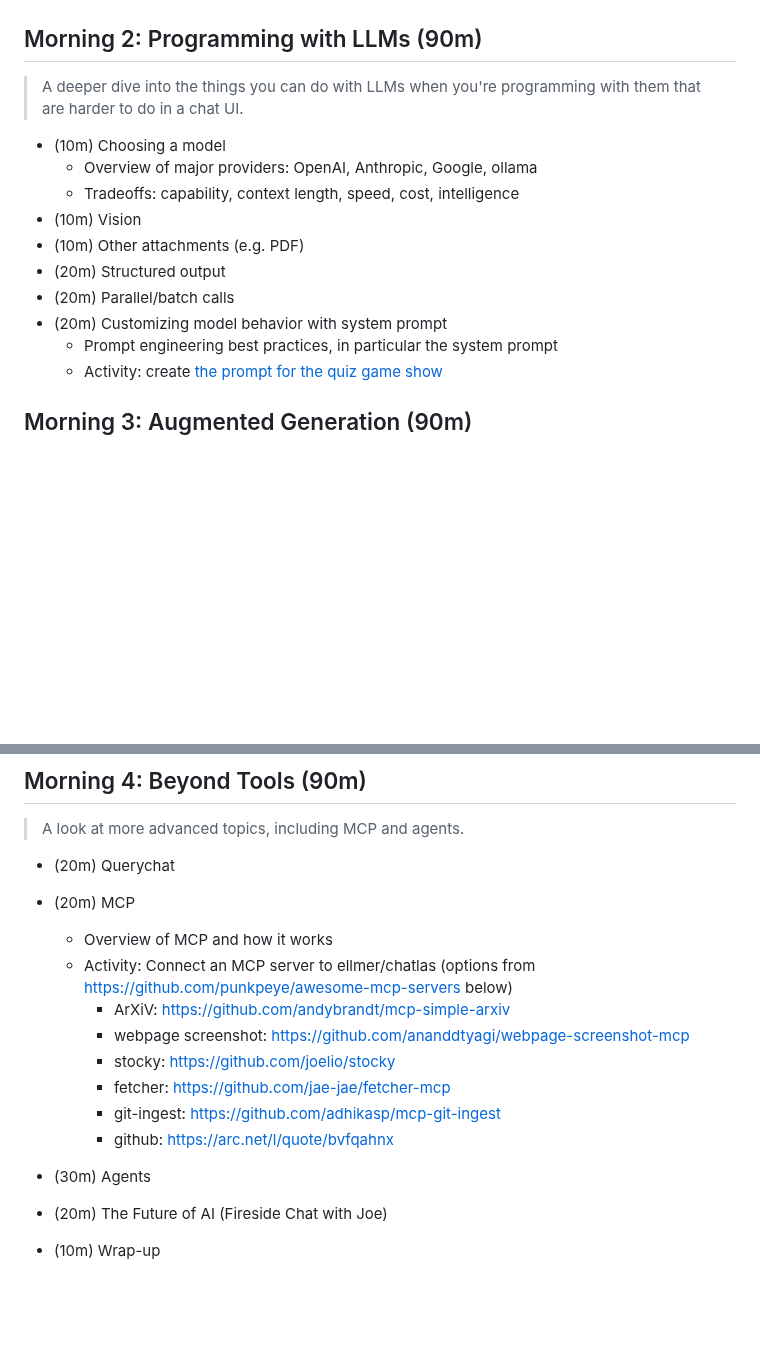
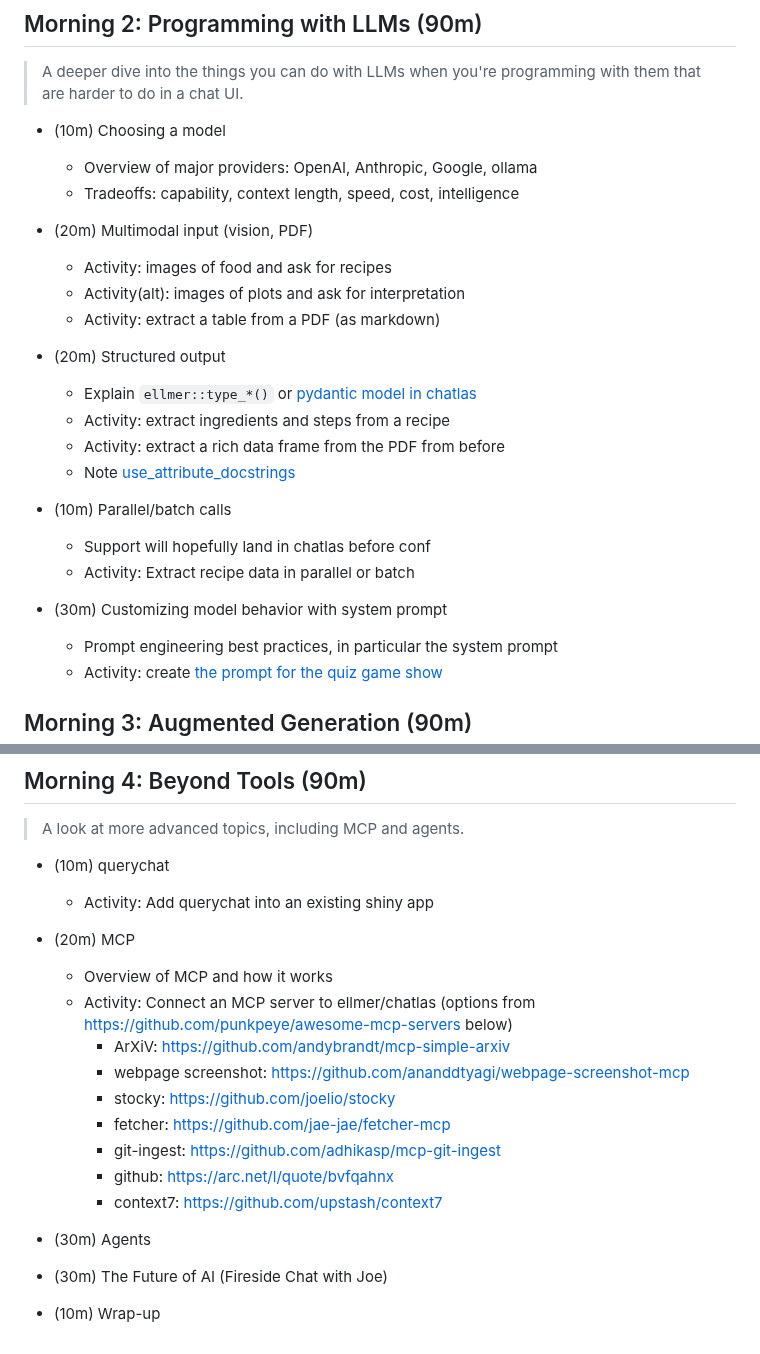
Before and after one commit to posit-conf-2025/llm, a Markdown page: outline.md, 2 parts joined by grey strips. GitHub-like rendering; blank space fills up the shorter version.

Commit message:
more outline drafting

```diff
--- a/outline.md
+++ b/outline.md
@@ -45,11 +45,23 @@
 - (10m) Choosing a model
   - Overview of major providers: OpenAI, Anthropic, Google, ollama
   - Tradeoffs: capability, context length, speed, cost, intelligence
-- (10m) Vision
-- (10m) Other attachments (e.g. PDF)
+
+- (20m) Multimodal input (vision, PDF)
+  - Activity: images of food and ask for recipes
+  - Activity(alt): images of plots and ask for interpretation
+  - Activity: extract a table from a PDF (as markdown)
+
 - (20m) Structured output
-- (20m) Parallel/batch calls
-- (20m) Customizing model behavior with system prompt
+  - Explain `ellmer::type_*()` or [pydantic model in chatlas](https://posit-dev.github.io/chatlas/get-started/structured-data.html)
+  - Activity: extract ingredients and steps from a recipe
+  - Activity: extract a rich data frame from the PDF from before
+  - Note [use_attribute_docstrings](https://docs.pydantic.dev/latest/api/config/#pydantic.config.ConfigDict.use_attribute_docstrings)
+
+- (10m) Parallel/batch calls
+  - Support will hopefully land in chatlas before conf
+  - Activity: Extract recipe data in parallel or batch
+
+- (30m) Customizing model behavior with system prompt
   - Prompt engineering best practices, in particular the system prompt
   - Activity: create [the prompt for the quiz game show](https://github.com/jcheng5/llm-quickstart/blob/main/02-tools-prompt.md)
 
@@ -91,7 +103,8 @@
 
 > A look at more advanced topics, including MCP and agents.
 
-- (20m) Querychat
+- (10m) querychat
+  - Activity: Add querychat into an existing shiny app
 
 - (20m) MCP
   - Overview of MCP and how it works
@@ -102,9 +115,10 @@
     - fetcher: https://github.com/jae-jae/fetcher-mcp
     - git-ingest: https://github.com/adhikasp/mcp-git-ingest
     - github: https://arc.net/l/quote/bvfqahnx
+    - context7: https://github.com/upstash/context7
 
 - (30m) Agents
 
-- (20m) The Future of AI (Fireside Chat with Joe)
+- (30m) The Future of AI (Fireside Chat with Joe)
 
 - (10m) Wrap-up
```
